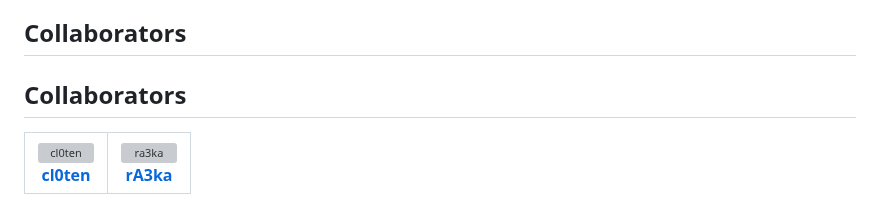
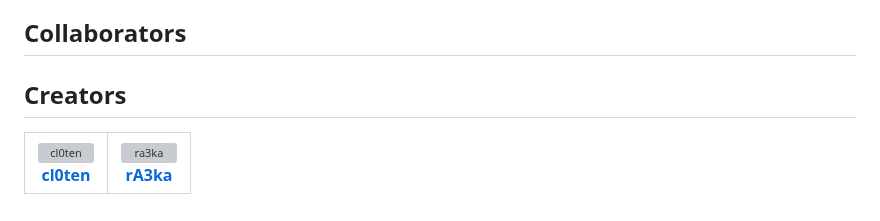
Before and after one commit to ra3k0/the-lab, a Markdown page: docker/ator-relay-arm/README.md, the part around the change. GitHub-like rendering; grey boxes are pictures that could not be loaded.

```diff
--- a/docker/ator-relay-arm/README.md
+++ b/docker/ator-relay-arm/README.md
@@ -146,7 +146,7 @@ https://github.com/ATOR-Development/ator-protocol/blob/main/docker/config/anonrc
 
 ## Collaborators
 
-## Collaborators
+## Creators
 
 <table>
   <tbody>
```
